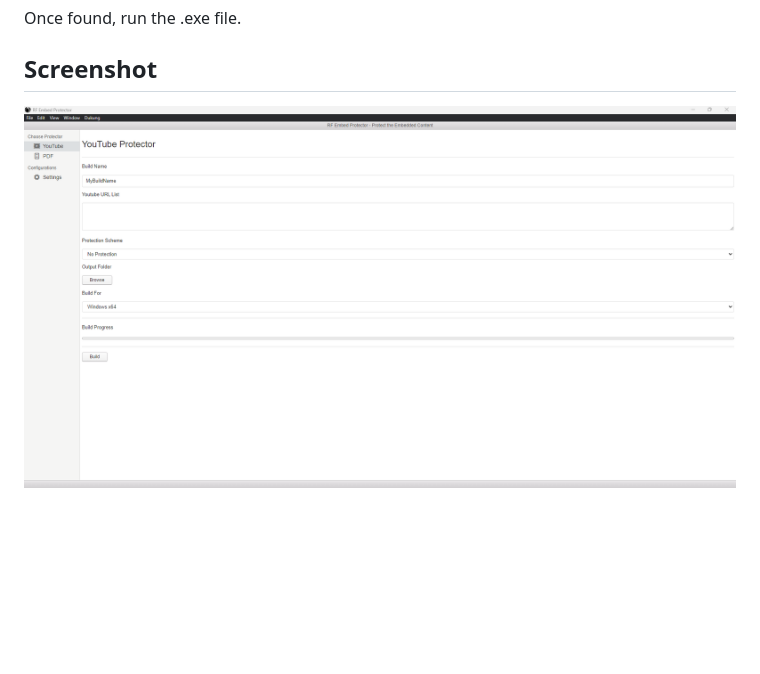
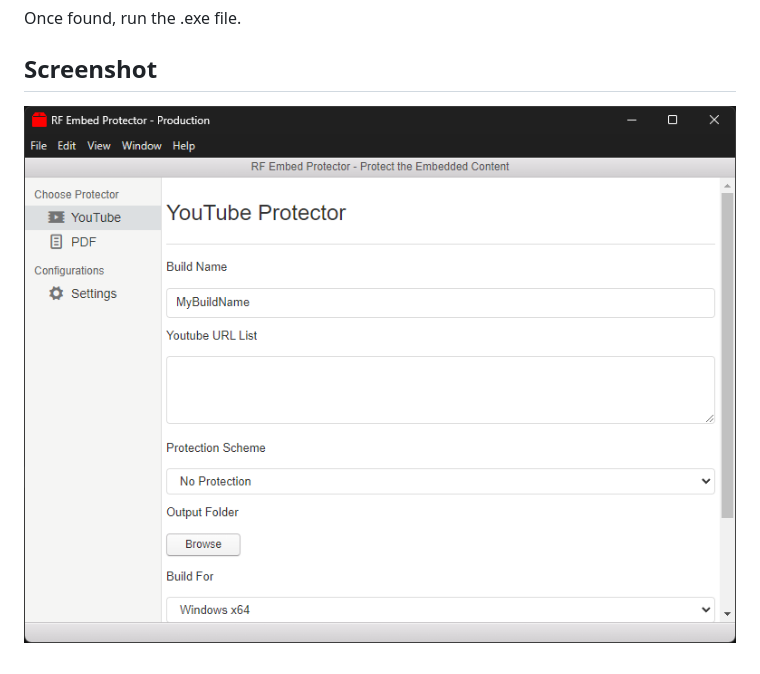
Before and after one commit to rakifsul/rf_embed_protector, a Markdown page: README.md, the part around the change. Rendered like a GitHub page; pictures changed too: .md_asset/ss-1.png (deleted), .md_asset/ss_2024.07.10-0244.png (added); blank space fills up the shorter version.

```diff
--- a/README.md
+++ b/README.md
@@ -27,5 +27,5 @@ Once found, run the .exe file.
 ## Screenshot
 
 <p align="center">
-	<img src="./.md_asset/ss-1.png" />
+	<img src="./.md_asset/ss_2024.07.10-0244.png" />
 </p>
```
Also changed, not shown: README_id.md (+1 -1 lines).
